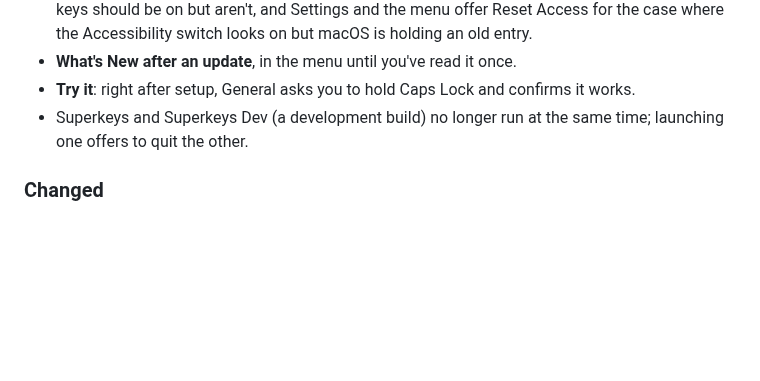
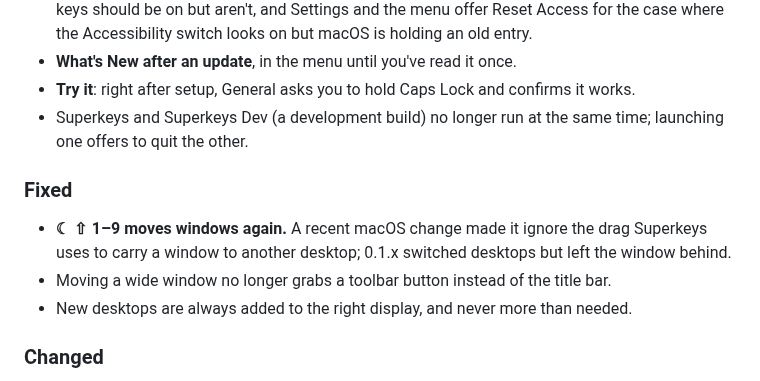
Before and after one commit to Rxmeez/superkeys-space, a Markdown page: CHANGELOG.md, the part around one of its changes. GitHub-like rendering; blank space fills up the shorter version.

Commit message:
Changelog for 0.2.0
Co-Authored-By: Claude Opus 5.5 <noreply@anthropic.com>
Claude-Session: https://claude.ai/code/session_014sSRCGFYfegeGXjQAJiA84

```diff
--- a/CHANGELOG.md
+++ b/CHANGELOG.md
@@ -14,6 +16,11 @@ All notable changes to Superkeys. The format follows [Keep a Changelog](https://
 - **Try it**: right after setup, General asks you to hold Caps Lock and confirms it works.
 - Superkeys and Superkeys Dev (a development build) no longer run at the same time; launching one offers to quit the other.
 
+### Fixed
+
+- **☾ ⇧ 1–9 moves windows again.** A recent macOS change made it ignore the drag Superkeys uses to carry a window to another desktop; 0.1.x switched desktops but left the window behind.
+- Moving a wide window no longer grabs a toolbar button instead of the title bar.
+- New desktops are always added to the right display, and never more than needed.
 
 ### Changed
 
```
Also changed, not shown: other parts of CHANGELOG.md (+4 -1 lines).
